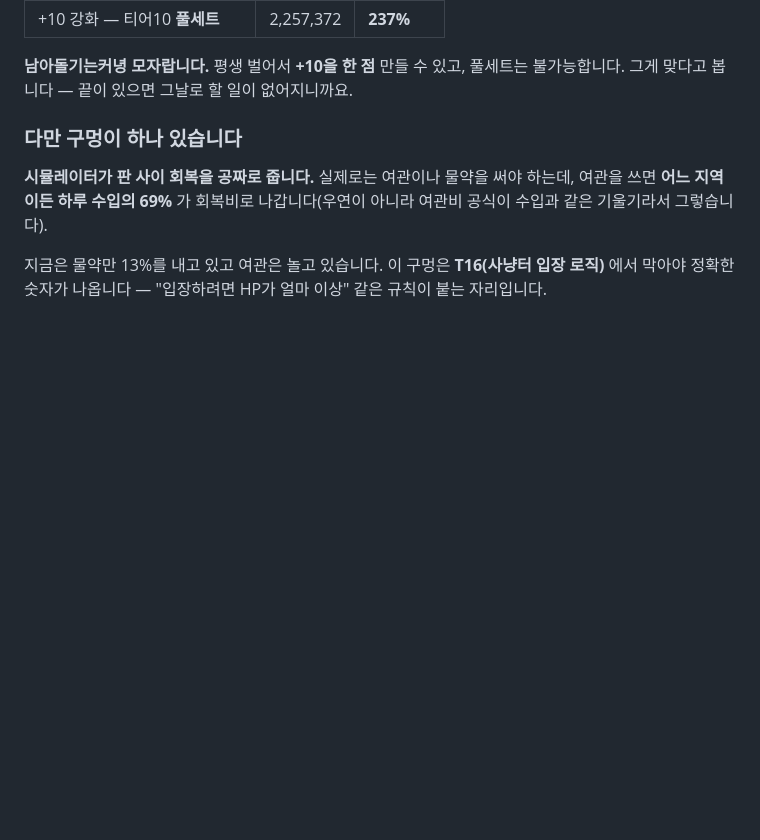
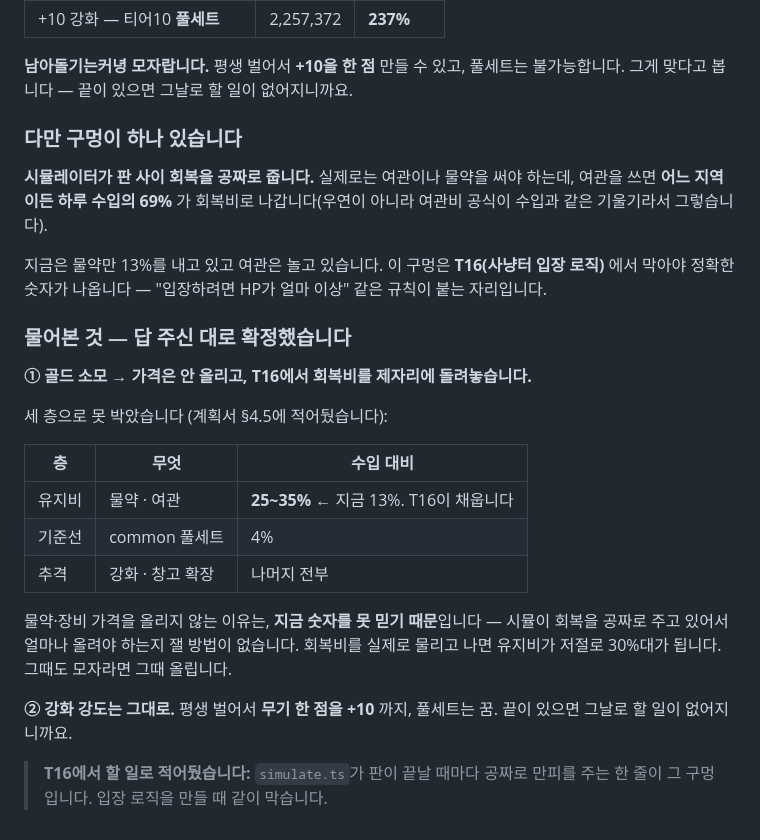
Before and after one commit to full-fish/walking-rpg, a Markdown page: MY-TASKS.md, the part around the change. GitHub-like rendering; blank space fills up the shorter version.

```diff
--- a/MY-TASKS.md
+++ b/MY-TASKS.md
@@ -602,3 +602,25 @@ Lv50 몰빵 기준 치명 41.8% · 배율 2.26배 → **기대 대미지 ×1.53*
 
 지금은 물약만 13%를 내고 있고 여관은 놀고 있습니다. 이 구멍은 **T16(사냥터 입장 로직)**
 에서 막아야 정확한 숫자가 나옵니다 — "입장하려면 HP가 얼마 이상" 같은 규칙이 붙는 자리입니다.
+
+### 물어본 것 — 답 주신 대로 확정했습니다
+
+**① 골드 소모 → 가격은 안 올리고, T16에서 회복비를 제자리에 돌려놓습니다.**
+
+세 층으로 못 박았습니다 (계획서 §4.5에 적어뒀습니다):
+
+| 층 | 무엇 | 수입 대비 |
+| --- | --- | --- |
+| 유지비 | 물약 · 여관 | **25~35%** ← 지금 13%. T16이 채웁니다 |
+| 기준선 | common 풀세트 | 4% |
+| 추격 | 강화 · 창고 확장 | 나머지 전부 |
+
+물약·장비 가격을 올리지 않는 이유는, **지금 숫자를 못 믿기 때문**입니다 —
+시뮬이 회복을 공짜로 주고 있어서 얼마나 올려야 하는지 잴 방법이 없습니다.
+회복비를 실제로 물리고 나면 유지비가 저절로 30%대가 됩니다. 그때도 모자라면 그때 올립니다.
+
+**② 강화 강도는 그대로.** 평생 벌어서 **무기 한 점을 +10** 까지, 풀세트는 꿈.
+끝이 있으면 그날로 할 일이 없어지니까요.
+
+> **T16에서 할 일로 적어뒀습니다:** `simulate.ts`가 판이 끝날 때마다 공짜로 만피를 주는
+> 한 줄이 그 구멍입니다. 입장 로직을 만들 때 같이 막습니다.
```
Also changed, not shown: implementation_plan.v5.md (+26 -0 lines).
